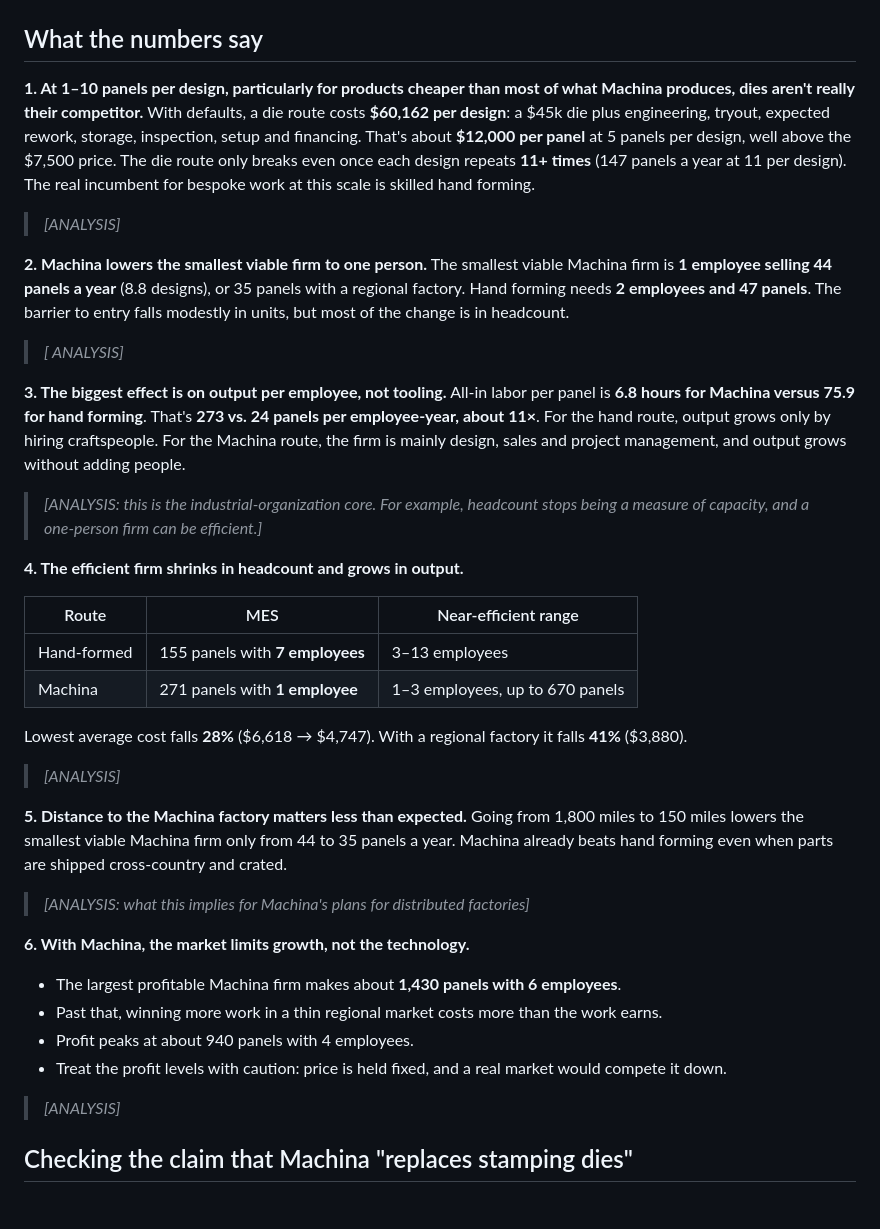
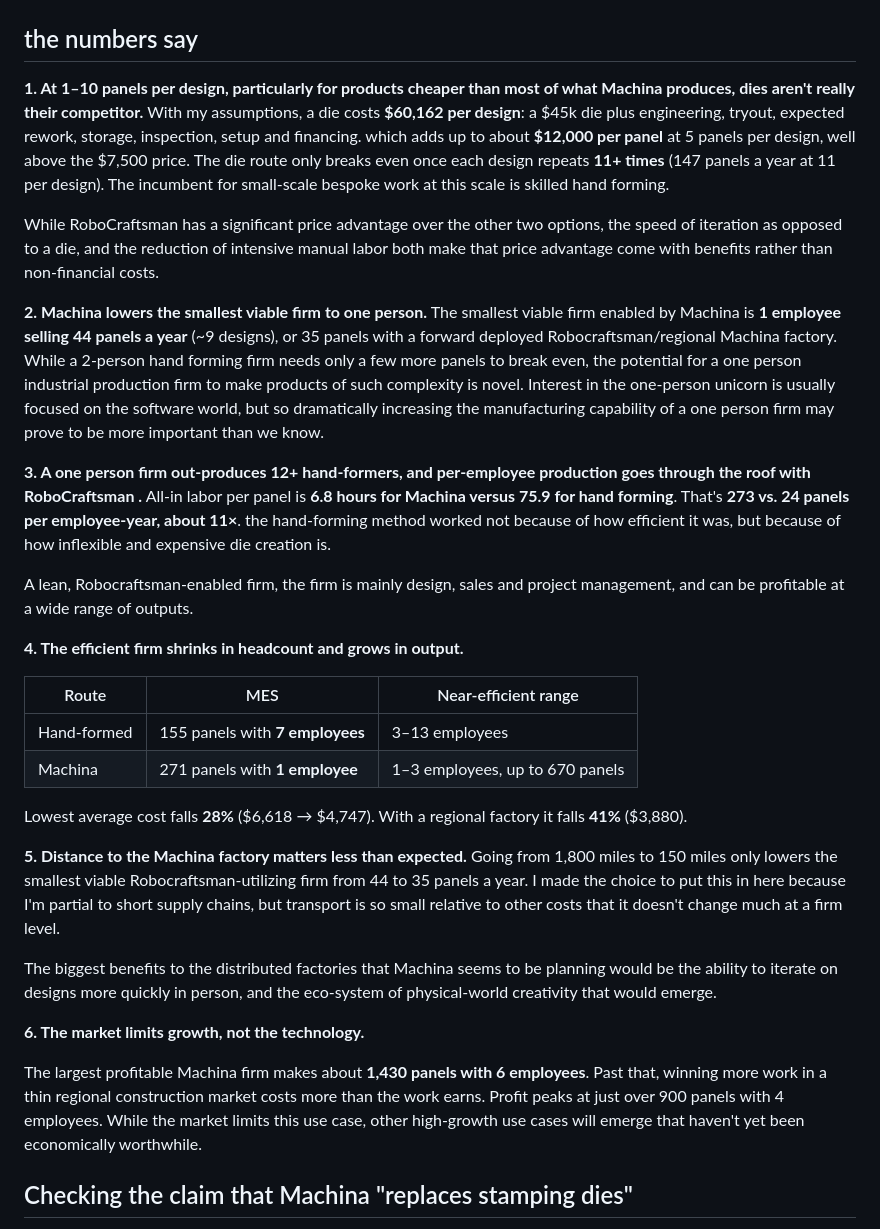
Before and after one commit to Benh83/die-vs-dieless-manufacturing, a Markdown page: README.md, the part around the change. GitHub-like rendering.

```diff
--- a/README.md
+++ b/README.md
@@ -53,22 +53,21 @@ Scenario 1 ships parts from Machina's Los Angeles factory. Scenario 2 assumes a
 
 ![Smallest viable firm by batch size](figures/batch_s1.png)
 
-## What the numbers say
+## the numbers say
 
 **1. At 1–10 panels per design, particularly for products cheaper than most of what Machina produces, dies aren't really their competitor.**
-With defaults, a die route costs **$60,162 per design**: a $45k die plus engineering, tryout, expected rework, storage, inspection, setup and financing. That's about **$12,000 per panel** at 5 panels per design, well above the $7,500 price. The die route only breaks even once each design repeats **11+ times** (147 panels a year at 11 per design). The real incumbent for bespoke work at this scale is skilled hand forming.
+With my assumptions, a die costs **$60,162 per design**: a $45k die plus engineering, tryout, expected rework, storage, inspection, setup and financing. which adds up to about **$12,000 per panel** at 5 panels per design, well above the $7,500 price. The die route only breaks even once each design repeats **11+ times** (147 panels a year at 11 per design). The incumbent for small-scale bespoke work at this scale is skilled hand forming.
 
-> _[ANALYSIS]_
+While RoboCraftsman has a significant price advantage over the other two options, the speed of iteration as opposed to a die, and the reduction of intensive manual labor both make that price advantage come with benefits rather than non-financial costs.
 
 **2. Machina lowers the smallest viable firm to one person.**
-The smallest viable Machina firm is **1 employee selling 44 panels a year** (8.8 designs), or 35 panels with a regional factory. Hand forming needs **2 employees and 47 panels**. The barrier to entry falls modestly in units, but most of the change is in headcount.
+The smallest viable firm enabled by Machina is **1 employee selling 44 panels a year** (~9 designs), or 35 panels with a forward deployed Robocraftsman/regional Machina factory. While a 2-person hand forming firm needs only a few more panels to break even, the potential for a one person industrial production firm to make products of such complexity is novel. Interest in the one-person unicorn is usually focused on the software world, but so dramatically increasing the manufacturing capability of a one person firm may prove to be more important than we know.
 
-> _[ ANALYSIS]_
+**3. A one person firm out-produces 12+ hand-formers, and per-employee production goes through the roof with RoboCraftsman  .**
+All-in labor per panel is **6.8 hours for Machina versus 75.9 for hand forming**. That's **273 vs. 24 panels per employee-year, about 11×**. the hand-forming method worked not because of how efficient it was, but because of how inflexible and expensive die creation is.
 
-**3. The biggest effect is on output per employee, not tooling.**
-All-in labor per panel is **6.8 hours for Machina versus 75.9 for hand forming**. That's **273 vs. 24 panels per employee-year, about 11×**. For the hand route, output grows only by hiring craftspeople. For the Machina route, the firm is mainly design, sales and project management, and output grows without adding people.
+A lean, Robocraftsman-enabled firm, the firm is mainly design, sales and project management, and can be profitable at a wide range of outputs.
 
-> _[ANALYSIS: this is the industrial-organization core. For example, headcount stops being a measure of capacity, and a one-person firm can be efficient.]_
 
 **4. The efficient firm shrinks in headcount and grows in output.**
 
@@ -79,21 +78,15 @@ All-in labor per panel is **6.8 hours for Machina versus 75.9 for hand forming**
 
 Lowest average cost falls **28%** ($6,618 → $4,747). With a regional factory it falls **41%** ($3,880).
 
-> _[ANALYSIS]_
+**5. Distance to the Machina factory matters less than expected.**
+Going from 1,800 miles to 150 miles only lowers the smallest viable Robocraftsman-utilizing firm from 44 to 35 panels a year. I made the choice to put this in here because I'm partial to short supply chains, but transport is so small relative to other costs that it doesn't change much at a firm level.
 
-**5. Distance to the Machina factory matters less than expected.**
-Going from 1,800 miles to 150 miles lowers the smallest viable Machina firm only from 44 to 35 panels a year. Machina already beats hand forming even when parts are shipped cross-country and crated.
+The biggest benefits to the distributed factories that Machina seems to be planning would be the ability to iterate on designs more quickly in person, and the eco-system of physical-world creativity that would emerge.
 
-> _[ANALYSIS: what this implies for Machina's plans for distributed factories]_
+**6. The market limits growth, not the technology.**
 
-**6. With Machina, the market limits growth, not the technology.**
+The largest profitable Machina firm makes about **1,430 panels with 6 employees**. Past that, winning more work in a thin regional construction market costs more than the work earns. Profit peaks at just over 900 panels with 4 employees. While the market limits this use case, other high-growth use cases will emerge that haven't yet been economically worthwhile.
 
-- The largest profitable Machina firm makes about **1,430 panels with 6 employees**.
-- Past that, winning more work in a thin regional market costs more than the work earns.
-- Profit peaks at about 940 panels with 4 employees.
-- Treat the profit levels with caution: price is held fixed, and a real market would compete it down.
-
-> _[ANALYSIS]_
 
 ## Checking the claim that Machina "replaces stamping dies"
 
```
